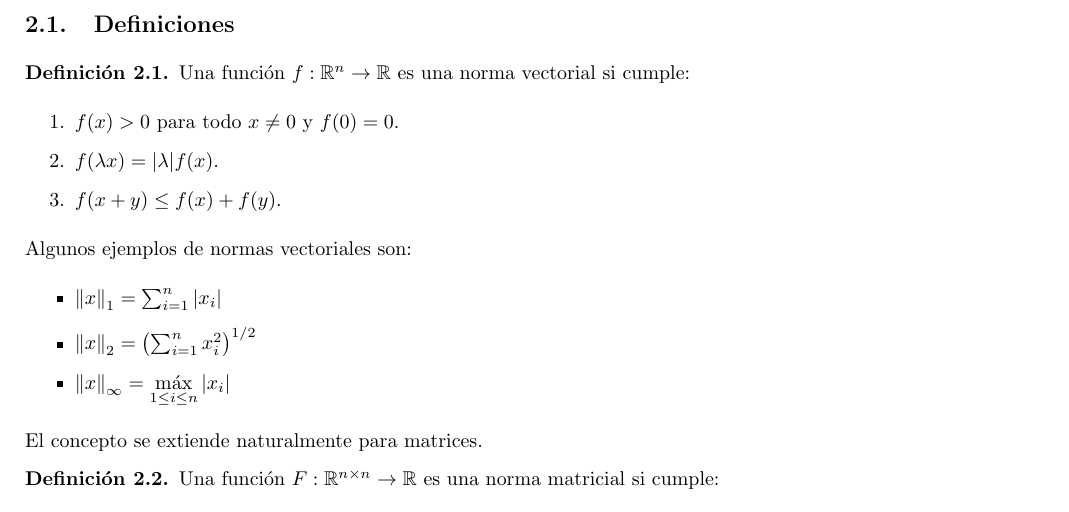
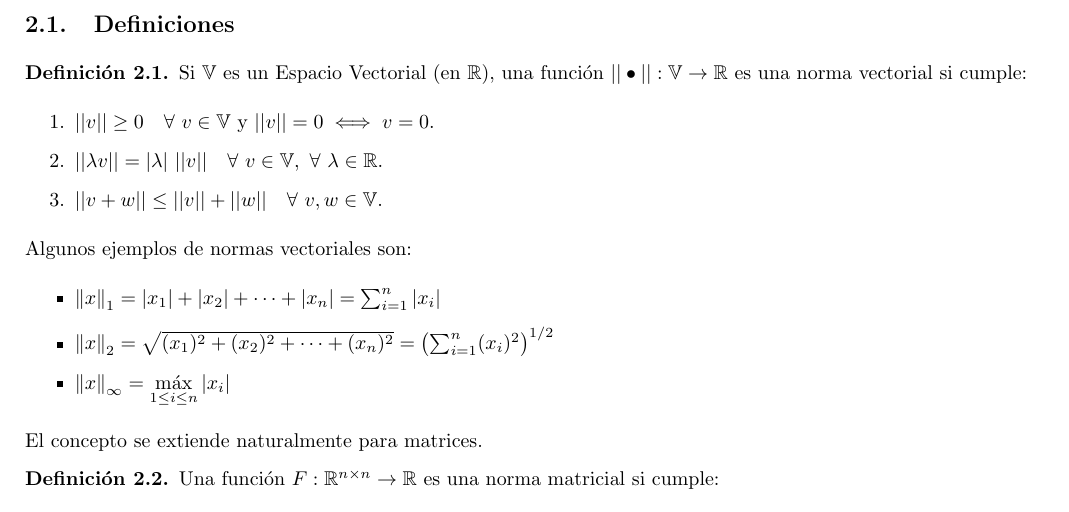
Before and after one commit to FlyingPumba/MetNum-ApunteFinal-gtagliavini, a LaTeX document (notas.tex, which reads normas.tex): part of page 13 of 86, cut so that both start at the same text. Compiled offline with pdfLaTeX.

Commit message:
Cambio f por ||.|| en la definicion de norma

```diff
--- a/normas.tex
+++ b/normas.tex
@@ -3,18 +3,19 @@
 \subsection{Definiciones}
 
 \begin{defi}
-Una función $f : \mathbb{R}^n \to \mathbb{R}$ es una norma vectorial si cumple:
+Si $\V$ es un Espacio Vectorial (en $\R$), una función
+$|| \bullet || : \V \to \mathbb{R}$ es una norma vectorial si cumple:
 \begin{enumerate}
-\item $f(x) > 0$ para todo $x \neq 0$ y $f(0) = 0$.
-\item $f(\lambda x) = |\lambda| f(x)$.
-\item $f(x + y) \leq f(x) + f(y)$.
+\item $||v|| \geq 0 \quad \forall\ v \in \V$ y $||v|| = 0 \iff v = 0$.
+\item $||\lambda v|| = |\lambda|\ ||v|| \quad \forall\ v \in \V,\ \forall\ \lambda \in \R$.
+\item $||v + w|| \leq ||v|| + ||w|| \quad \forall\ v,w \in \V$.
 \end{enumerate}
 \end{defi}
 
 Algunos ejemplos de normas vectoriales son:
 \begin{itemize}
-\item $\norm{x}_1 = \sum_{i = 1}^{n} |x_i|$
-\item $\norm{x}_2 = \left(\sum_{i = 1}^{n} x_i^2\right)^{1/2}$
+\item $\norm{x}_1 = |x_1| + |x_2| + \dots + |x_n| = \sum_{i = 1}^{n} |x_i|$
+\item $\norm{x}_2 = \sqrt{(x_1)^2 + (x_2)^2 + \dots + (x_n)^2} = \left(\sum_{i = 1}^{n} (x_i)^2\right)^{1/2}$
 \item $\norm{x}_{\infty} = \max\limits_{1 \leq i \leq n}|x_i|$
 \end{itemize}
 
```
